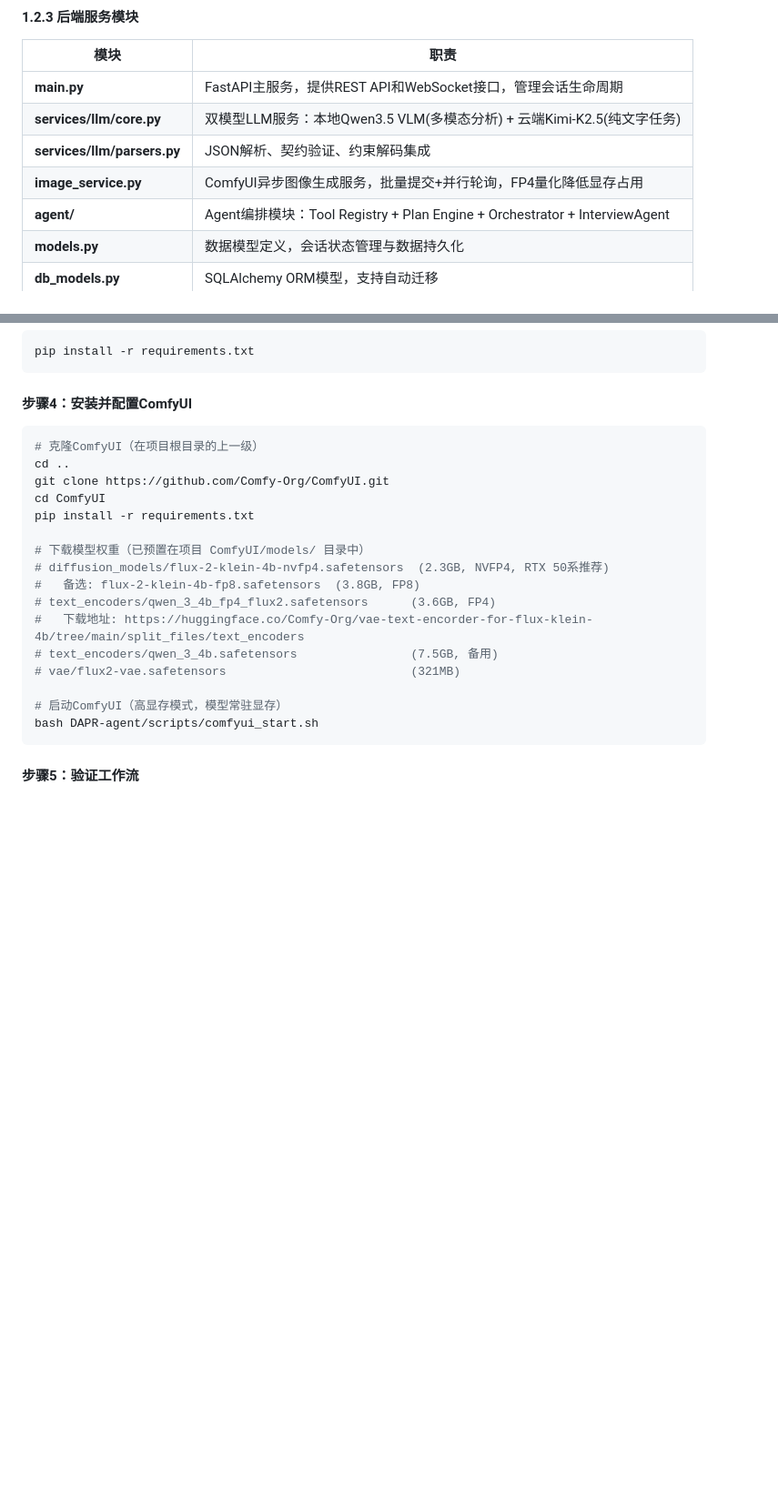
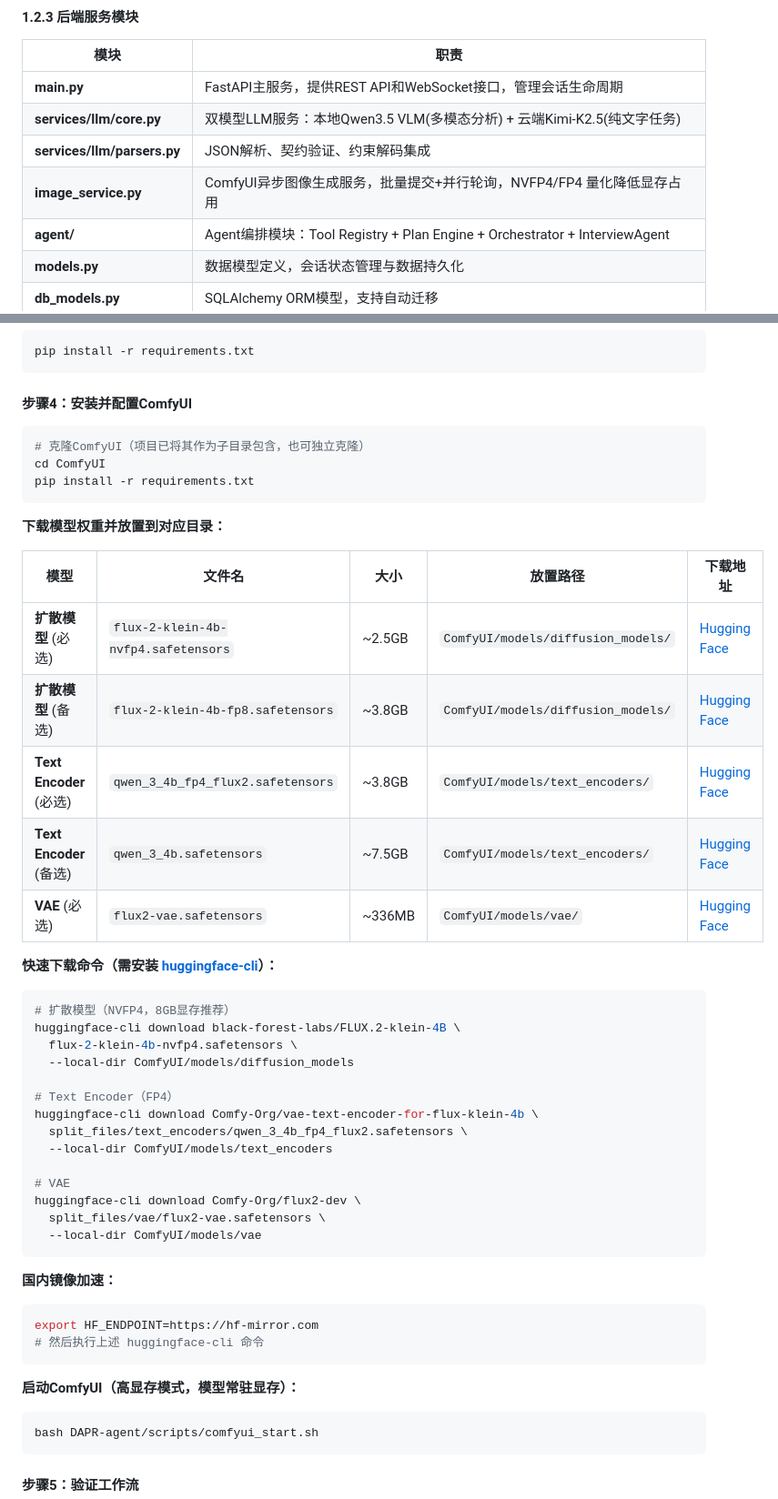
Before and after one commit to Lmy271828/DAPR-Analysis-System, a Markdown page: README.md, 2 parts joined by grey strips. Shown at 91% size. Rendered like a GitHub page; blank space fills up the shorter version.

Commit message:
docs: 补充模型下载地址与指南，清理过时表述
- 步骤4扩展为完整模型下载指南（表格+hf命令+国内镜像）
- 添加扩散模型/VAE/Text Encoder的Hugging Face直链
- 修正image_service描述: FP4 -> NVFP4/FP4
- 更新故障排除: 删除已失效的'切换FP4'提示，明确8GB显存配置
- 修正输出目录路径: ComfyUI/outputs/

````diff
--- a/README.md
+++ b/README.md
@@ -73,7 +73,7 @@
 | **main.py** | FastAPI主服务，提供REST API和WebSocket接口，管理会话生命周期 |
 | **services/llm/core.py** | 双模型LLM服务：本地Qwen3.5 VLM(多模态分析) + 云端Kimi-K2.5(纯文字任务) |
 | **services/llm/parsers.py** | JSON解析、契约验证、约束解码集成 |
-| **image_service.py** | ComfyUI异步图像生成服务，批量提交+并行轮询，FP4量化降低显存占用 |
+| **image_service.py** | ComfyUI异步图像生成服务，批量提交+并行轮询，NVFP4/FP4 量化降低显存占用 |
 | **agent/** | Agent编排模块：Tool Registry + Plan Engine + Orchestrator + InterviewAgent |
 | **models.py** | 数据模型定义，会话状态管理与数据持久化 |
 | **db_models.py** | SQLAlchemy ORM模型，支持自动迁移 |
@@ -494,21 +494,48 @@ pip install -r requirements.txt
 #### 步骤4：安装并配置ComfyUI
 
 ```bash
-# 克隆ComfyUI（在项目根目录的上一级）
-cd ..
-git clone https://github.com/Comfy-Org/ComfyUI.git
+# 克隆ComfyUI（项目已将其作为子目录包含，也可独立克隆）
 cd ComfyUI
 pip install -r requirements.txt
+```
 
-# 下载模型权重（已预置在项目 ComfyUI/models/ 目录中）
-# diffusion_models/flux-2-klein-4b-nvfp4.safetensors  (2.3GB, NVFP4, RTX 50系推荐)
-#   备选: flux-2-klein-4b-fp8.safetensors  (3.8GB, FP8)
-# text_encoders/qwen_3_4b_fp4_flux2.safetensors      (3.6GB, FP4)
-#   下载地址: https://huggingface.co/Comfy-Org/vae-text-encorder-for-flux-klein-4b/tree/main/split_files/text_encoders
-# text_encoders/qwen_3_4b.safetensors                (7.5GB, 备用)
-# vae/flux2-vae.safetensors                          (321MB)
+**下载模型权重并放置到对应目录：**
 
-# 启动ComfyUI（高显存模式，模型常驻显存）
+| 模型 | 文件名 | 大小 | 放置路径 | 下载地址 |
+|------|--------|------|----------|----------|
+| **扩散模型** (必选) | `flux-2-klein-4b-nvfp4.safetensors` | ~2.5GB | `ComfyUI/models/diffusion_models/` | [Hugging Face](https://huggingface.co/black-forest-labs/FLUX.2-klein-4B/resolve/main/flux-2-klein-4b-nvfp4.safetensors) |
+| **扩散模型** (备选) | `flux-2-klein-4b-fp8.safetensors` | ~3.8GB | `ComfyUI/models/diffusion_models/` | [Hugging Face](https://huggingface.co/black-forest-labs/FLUX.2-klein-4B/resolve/main/flux-2-klein-4b-fp8.safetensors) |
+| **Text Encoder** (必选) | `qwen_3_4b_fp4_flux2.safetensors` | ~3.8GB | `ComfyUI/models/text_encoders/` | [Hugging Face](https://huggingface.co/Comfy-Org/vae-text-encoder-for-flux-klein-4b/resolve/main/split_files/text_encoders/qwen_3_4b_fp4_flux2.safetensors) |
+| **Text Encoder** (备选) | `qwen_3_4b.safetensors` | ~7.5GB | `ComfyUI/models/text_encoders/` | [Hugging Face](https://huggingface.co/Comfy-Org/vae-text-encoder-for-flux-klein-4b/resolve/main/split_files/text_encoders/qwen_3_4b.safetensors) |
+| **VAE** (必选) | `flux2-vae.safetensors` | ~336MB | `ComfyUI/models/vae/` | [Hugging Face](https://huggingface.co/Comfy-Org/flux2-dev/resolve/main/split_files/vae/flux2-vae.safetensors) |
+
+**快速下载命令（需安装 [huggingface-cli](https://huggingface.co/docs/huggingface_hub/guides/cli)）：**
+
+```bash
+# 扩散模型（NVFP4，8GB显存推荐）
+huggingface-cli download black-forest-labs/FLUX.2-klein-4B \
+  flux-2-klein-4b-nvfp4.safetensors \
+  --local-dir ComfyUI/models/diffusion_models
+
+# Text Encoder（FP4）
+huggingface-cli download Comfy-Org/vae-text-encoder-for-flux-klein-4b \
+  split_files/text_encoders/qwen_3_4b_fp4_flux2.safetensors \
+  --local-dir ComfyUI/models/text_encoders
+
+# VAE
+huggingface-cli download Comfy-Org/flux2-dev \
+  split_files/vae/flux2-vae.safetensors \
+  --local-dir ComfyUI/models/vae
+```
+
+**国内镜像加速：**
+```bash
+export HF_ENDPOINT=https://hf-mirror.com
+# 然后执行上述 huggingface-cli 命令
+```
+
+**启动ComfyUI（高显存模式，模型常驻显存）：**
+```bash
 bash DAPR-agent/scripts/comfyui_start.sh
 ```
 
````
Also changed, not shown: other parts of README.md (+3 -3 lines).
